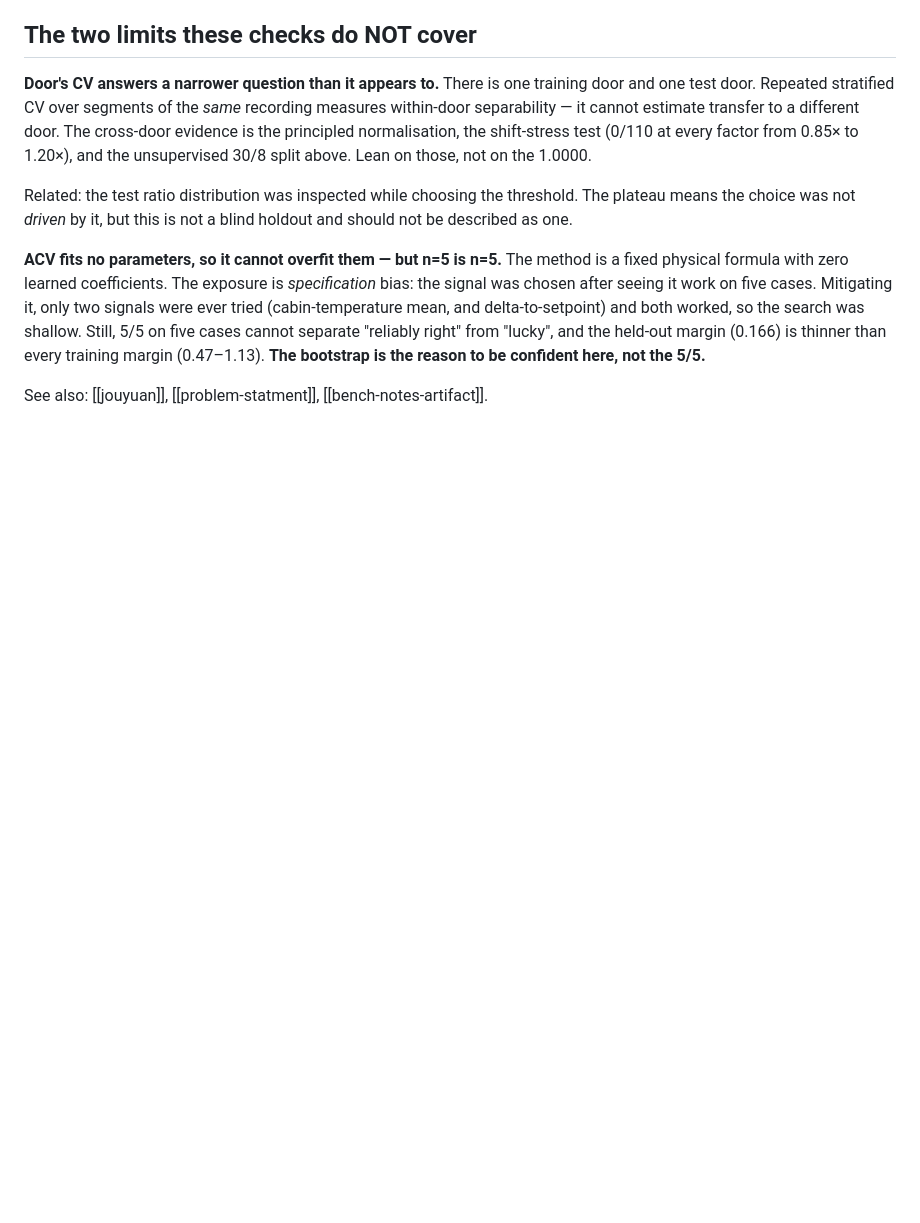
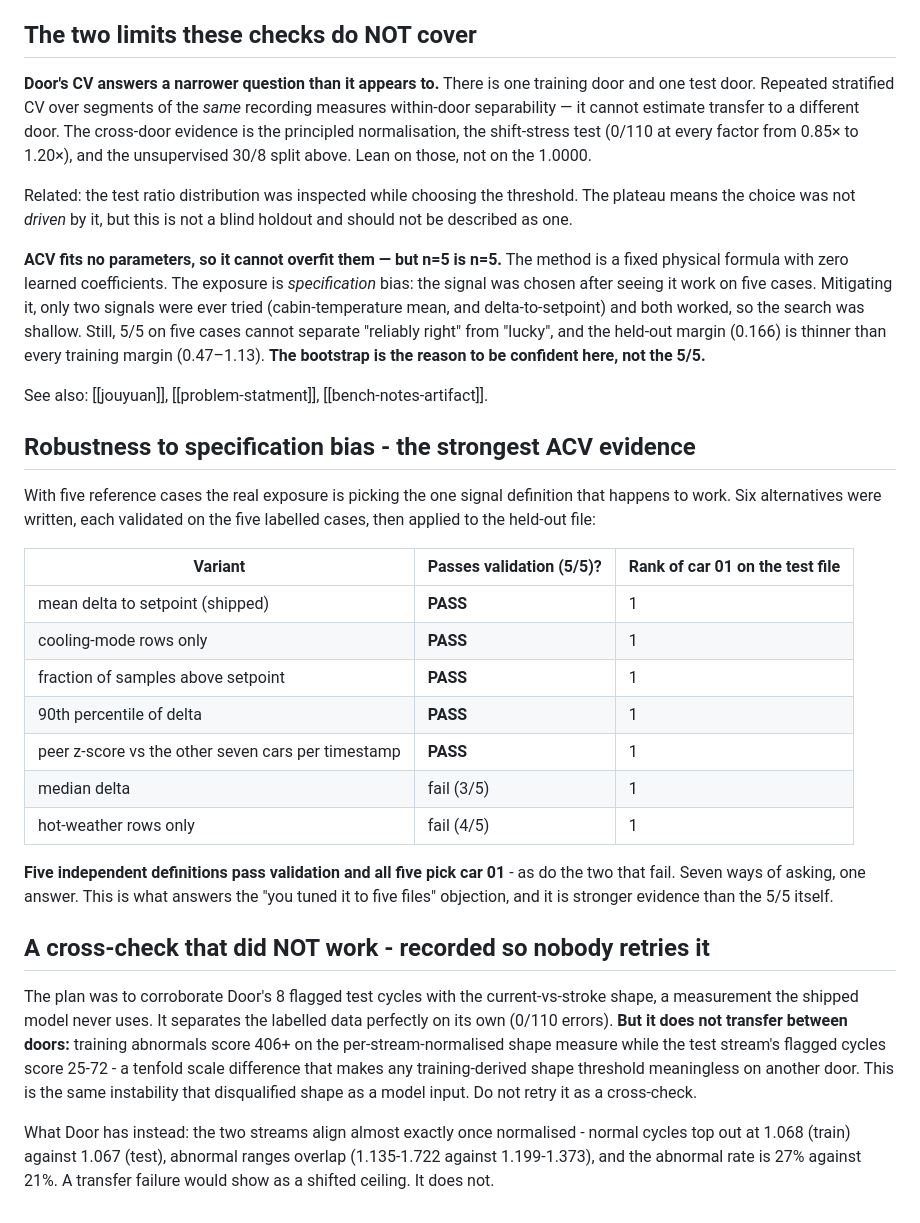
Before and after one commit to nebulax-group/neb-x, a Markdown page: .claude/memory/overfitting-audit.md, the part around the change. GitHub-like rendering; blank space fills up the shorter version.

Commit message:
docs: record the specification-bias check and a cross-check that failed
Seven ACV signal definitions were written and validated on the five labelled
cases. Five pass 5/5, and all five pick car 01 on the held-out file - as do the
two that fail validation. That is the evidence answering the tuned-to-five-files
objection, and it is stronger than the 5/5 on its own.

Also records a negative result so nobody repeats it: corroborating Door's
flagged cycles with the current-vs-stroke shape does not work, because shape
does not transfer between doors (training abnormals at 406+, test flagged at
25-72). That is the same instability that disqualified shape as a model input.

Co-Authored-By: Claude Opus 5 (1M context) <noreply@anthropic.com>

```diff
--- a/.claude/memory/overfitting-audit.md
+++ b/.claude/memory/overfitting-audit.md
@@ -86,3 +86,37 @@ thinner than every training margin (0.47–1.13). **The bootstrap is the reason
 not the 5/5.**
 
 See also: [[jouyuan]], [[problem-statment]], [[bench-notes-artifact]].
+
+## Robustness to specification bias - the strongest ACV evidence
+
+With five reference cases the real exposure is picking the one signal definition that happens to
+work. Six alternatives were written, each validated on the five labelled cases, then applied to the
+held-out file:
+
+| Variant | Passes validation (5/5)? | Rank of car 01 on the test file |
+|---|---|---|
+| mean delta to setpoint (shipped) | **PASS** | 1 |
+| cooling-mode rows only | **PASS** | 1 |
+| fraction of samples above setpoint | **PASS** | 1 |
+| 90th percentile of delta | **PASS** | 1 |
+| peer z-score vs the other seven cars per timestamp | **PASS** | 1 |
+| median delta | fail (3/5) | 1 |
+| hot-weather rows only | fail (4/5) | 1 |
+
+**Five independent definitions pass validation and all five pick car 01** - as do the two that
+fail. Seven ways of asking, one answer. This is what answers the "you tuned it to five files"
+objection, and it is stronger evidence than the 5/5 itself.
+
+## A cross-check that did NOT work - recorded so nobody retries it
+
+The plan was to corroborate Door's 8 flagged test cycles with the current-vs-stroke shape, a
+measurement the shipped model never uses. It separates the labelled data perfectly on its own
+(0/110 errors). **But it does not transfer between doors:** training abnormals score 406+ on the
+per-stream-normalised shape measure while the test stream's flagged cycles score 25-72 - a tenfold
+scale difference that makes any training-derived shape threshold meaningless on another door. This
+is the same instability that disqualified shape as a model input. Do not retry it as a cross-check.
+
+What Door has instead: the two streams align almost exactly once normalised - normal cycles top out
+at 1.068 (train) against 1.067 (test), abnormal ranges overlap (1.135-1.722 against 1.199-1.373),
+and the abnormal rate is 27% against 21%. A transfer failure would show as a shifted ceiling. It
+does not.
```
